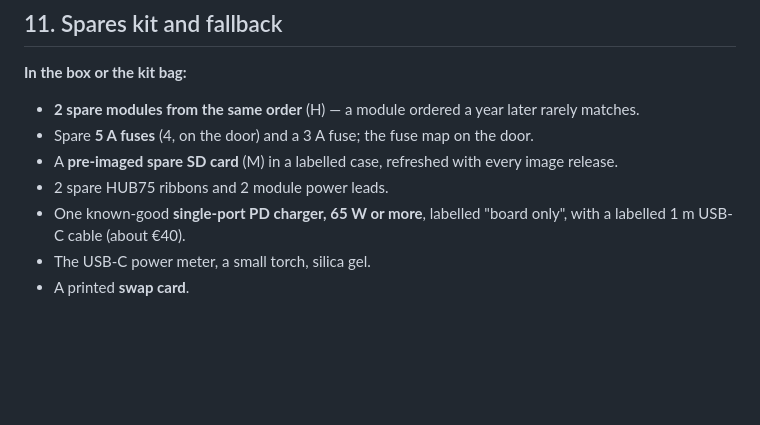
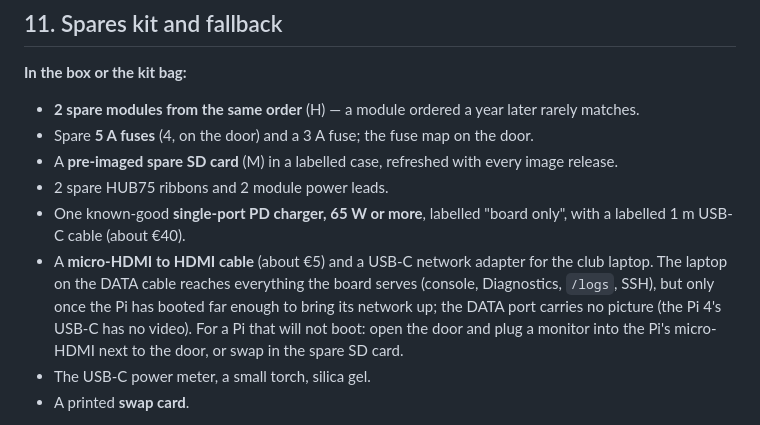
Before and after one commit to Lucanepa/point-hub, a Markdown page: docs/diy-panel/BUILD.md, the part around the change. Drawn GitHub-style; blank space fills up the shorter version.

Commit message:
BUILD.md spares: micro-HDMI cable and a laptop network adapter; the DATA port carries no picture
Co-Authored-By: Claude Opus 5.5 <noreply@anthropic.com>

```diff
--- a/docs/diy-panel/BUILD.md
+++ b/docs/diy-panel/BUILD.md
@@ -690,6 +690,11 @@ console / bridge  ──TCP 8889──▶  openscore  ──www/buffer.png──
 - 2 spare HUB75 ribbons and 2 module power leads.
 - One known-good **single-port PD charger, 65 W or more**, labelled "board only", with a labelled
   1 m USB-C cable (about €40).
+- A **micro-HDMI to HDMI cable** (about €5) and a USB-C network adapter for the club laptop. The
+  laptop on the DATA cable reaches everything the board serves (console, Diagnostics, `/logs`,
+  SSH), but only once the Pi has booted far enough to bring its network up; the DATA port carries
+  no picture (the Pi 4's USB-C has no video). For a Pi that will not boot: open the door and plug
+  a monitor into the Pi's micro-HDMI next to the door, or swap in the spare SD card.
 - The USB-C power meter, a small torch, silica gel.
 - A printed **swap card**.
 
```
